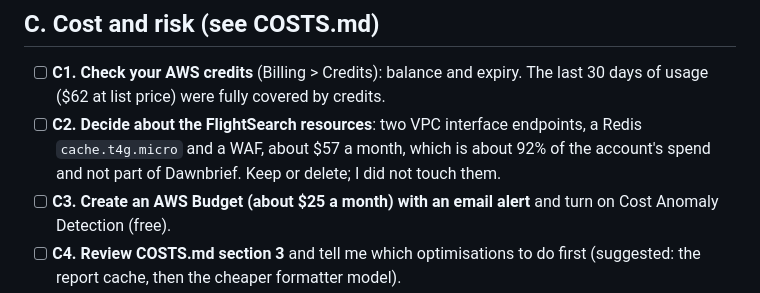
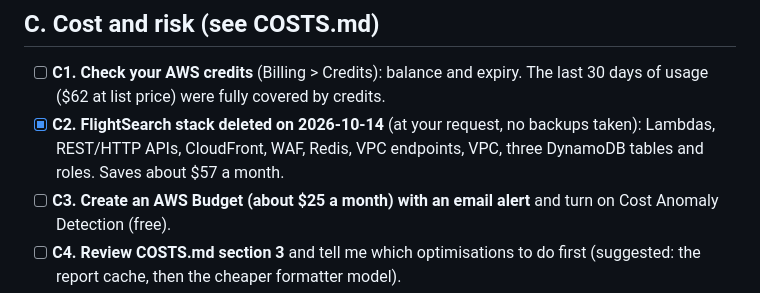
Before and after one commit to karthik281/AI-Company-Intelligence, a Markdown page: TODO.md, the part around the change. Drawn GitHub-style.

Commit message:
TODO: record FlightSearch stack deletion
Co-Authored-By: Claude Sonnet 5.5 <noreply@anthropic.com>

```diff
--- a/TODO.md
+++ b/TODO.md
@@ -92,10 +92,7 @@ yet).
 - [ ] **C1. Check your AWS credits** (Billing > Credits): balance and expiry.
       The last 30 days of usage ($62 at list price) were fully covered by
       credits.
-- [ ] **C2. Decide about the FlightSearch resources**: two VPC interface
-      endpoints, a Redis `cache.t4g.micro` and a WAF, about $57 a month, which
-      is about 92% of the account's spend and not part of Dawnbrief. Keep or
-      delete; I did not touch them.
+- [x] **C2. FlightSearch stack deleted on 2026-10-14** (at your request, no backups taken): Lambdas, REST/HTTP APIs, CloudFront, WAF, Redis, VPC endpoints, VPC, three DynamoDB tables and roles. Saves about $57 a month.
 - [ ] **C3. Create an AWS Budget (about $25 a month) with an email alert** and
       turn on Cost Anomaly Detection (free).
 - [ ] **C4. Review COSTS.md section 3** and tell me which optimisations to do
```
